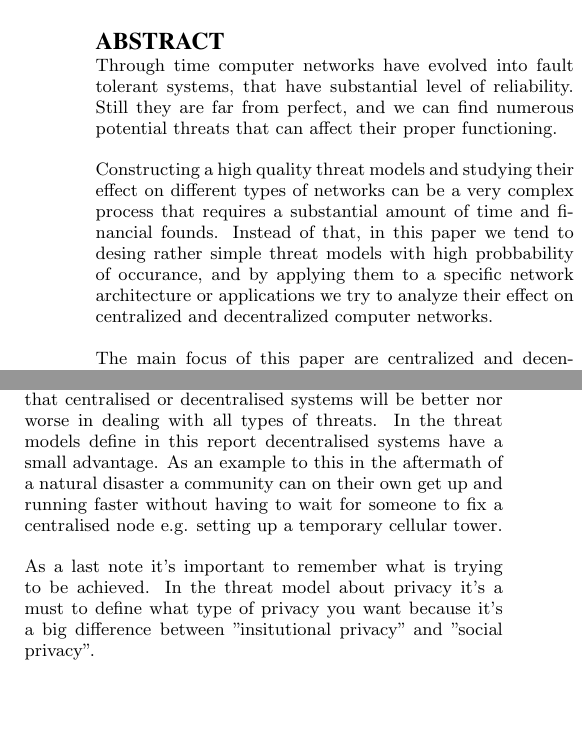
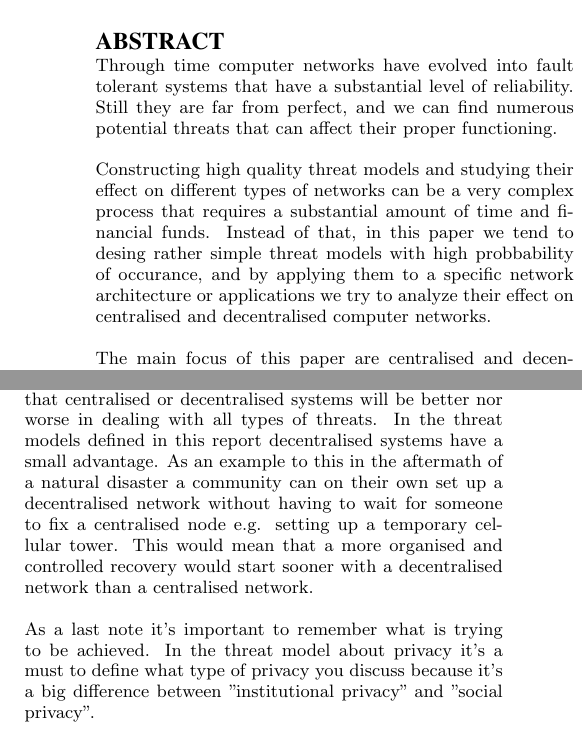
Before and after one commit to christofferholmstedt/cdt403-report-research-methods, a LaTeX paper (report/sigproc-sp.tex, which reads report/abstract.tex, report/conclusion.tex): two parts of the columns of pages 1 and 6 of 7, joined at a grey line, cut so that both start at the same text, the shorter picture padded with empty space. Compiled offline with pdfLaTeX.

Commit message:
Spellfixes in all parts of the report.

```diff
--- a/report/abstract.tex
+++ b/report/abstract.tex
@@ -1,8 +1,8 @@
 \begin{abstract}
-Through time computer networks have evolved into fault tolerant systems, that have substantial level of reliability. Still they are far from perfect, and we can find numerous potential threats that can affect their proper functioning.
+Through time computer networks have evolved into fault tolerant systems that have a substantial level of reliability. Still they are far from perfect, and we can find numerous potential threats that can affect their proper functioning.
 
-Constructing a high quality threat models and studying their effect on different types of networks can be a very complex process that requires a substantial amount of time and financial founds. Instead of that, in this paper we tend to desing rather simple threat models with high probbability of occurance, and by applying them to a specific network architecture or applications we try to analyze their effect on centralized and decentralized computer networks.
+Constructing high quality threat models and studying their effect on different types of networks can be a very complex process that requires a substantial amount of time and financial funds. Instead of that, in this paper we tend to desing rather simple threat models with high probbability of occurance, and by applying them to a specific network architecture or applications we try to analyze their effect on centralised and decentralised computer networks.
 
-The main focus of this paper are centralized and decentralized network architectures. In order to test their resistance to threats, we have introduced three threat models, which are designed in that fashion to capture specific aspects of the particular architecture. We put our emphasis on how centralized and decentralized computer network deal with infrastructure and data integrity threats. By applying our threat models, we can see the potential flows into the architecture, which will be used to summarize which network architecture is more tolerant to that specific threat.
-As a conclusion we will summarize how our threat models changed the characteristics of the centralized and decentralized networks and propose best solution in situations with high probability of particular threat model.
+The main focus of this paper are centralised and decentralised network architectures. In order to test their resistance to threats, we have introduced three threat models, which are designed in that fashion to capture specific aspects of the particular architecture. We put our emphasis on how centralised and decentralised computer network deal with infrastructure and data integrity threats. By applying our threat models, we can see the potential flows into the architecture, which will be used to summarize which network architecture is more tolerant to that specific threat.
+As a conclusion we will summarize how our threat models changed the characteristics of the centralised and decentralised networks and propose best solution in situations with high probability of particular threat model.
 \end{abstract}
--- a/report/conclusion.tex
+++ b/report/conclusion.tex
@@ -8,8 +8,9 @@ For future research defining the different threat models in more detail is a fir
 
 The comparisons made show that centralised and decentralised systems have their pros and cons.
 No one can say that centralised or decentralised systems will be better nor worse in dealing with all types of threats.
-In the threat models define in this report decentralised systems have a small advantage.
-As an example to this in the aftermath of a natural disaster a community can on their own get up and running faster without having to wait for someone to fix a centralised node e.g. setting up a temporary cellular tower.
+In the threat models defined in this report decentralised systems have a small advantage.
+As an example to this in the aftermath of a natural disaster a community can on their own set up a decentralised network without having to wait for someone to fix a centralised node e.g. setting up a temporary cellular tower.
+This would mean that a more organised and controlled recovery would start sooner with a decentralised network than a centralised network.
 
 As a last note it's important to remember what is trying to be achieved.
-In the threat model about privacy it's a must to define what type of privacy you want because it's a big difference between "insitutional privacy" and "social privacy".
+In the threat model about privacy it's a must to define what type of privacy you discuss because it's a big difference between "institutional privacy" and "social privacy".
```
Also changed, not shown: report/introduction.tex (+2 -2 lines), report/method.tex (+2 -2 lines).
